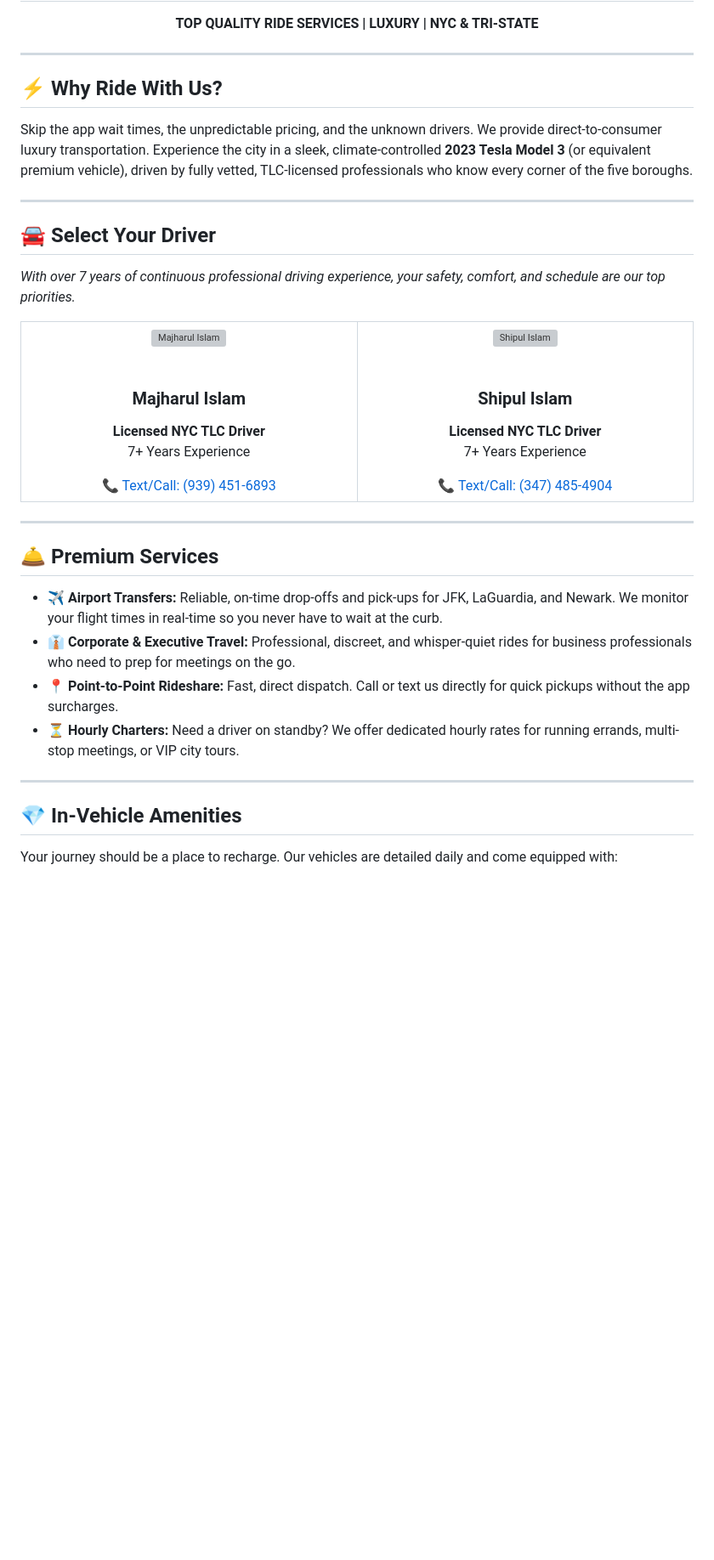
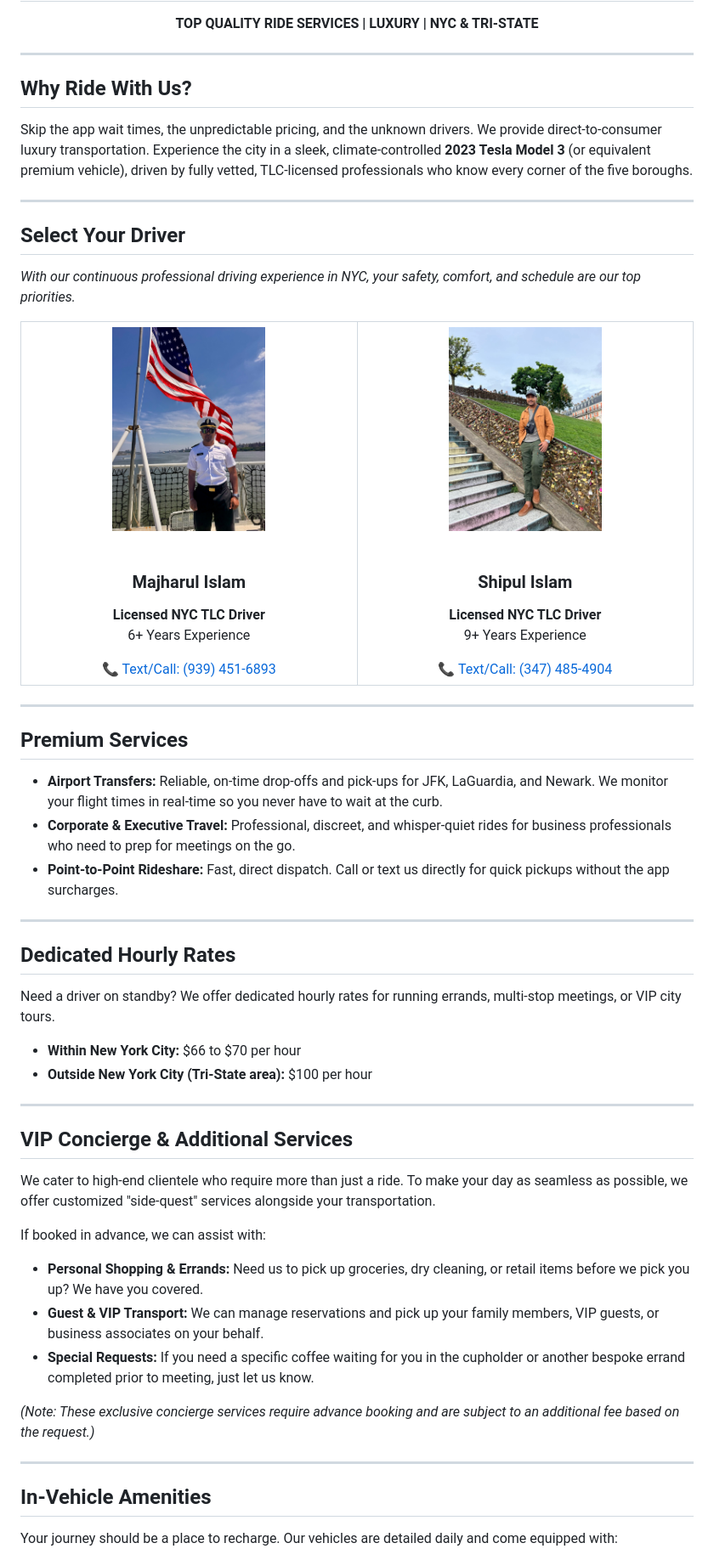
Before and after one commit to rockjohny360/M-S-Premium-Rideshare, a Markdown page: README.md, the part around one of its changes. Shown at 85% size. Rendered like a GitHub page; blank space fills up the shorter version; grey boxes are pictures that could not be loaded.

```diff
--- a/README.md
+++ b/README.md
@@ -8,28 +8,26 @@
 
 ---
 
-## ⚡ Why Ride With Us?
+## Why Ride With Us?
 Skip the app wait times, the unpredictable pricing, and the unknown drivers. We provide direct-to-consumer luxury transportation. Experience the city in a sleek, climate-controlled **2023 Tesla Model 3** (or equivalent premium vehicle), driven by fully vetted, TLC-licensed professionals who know every corner of the five boroughs.
 
 ---
 
-## 🚘 Select Your Driver
-*With over 7 years of continuous professional driving experience, your safety, comfort, and schedule are our top priorities.*
+## Select Your Driver
+*With our continuous professional driving experience in NYC, your safety, comfort, and schedule are our top priorities.*
 
 <table align="center" width="100%" style="border-collapse: collapse;">
   <tr>
     <td align="center" width="50%" style="padding: 20px;">
-      <!-- Replace the src link below with Majharul's actual professional photo -->
-      <img src="https://via.placeholder.com/200x200.png?text=Majharul+Photo&background=000000&color=ffffff" alt="Majharul Islam" width="180" style="border-radius: 50%; border: 4px solid #000000; box-shadow: 0 4px 8px rgba(255,77,77,0.3);"><br><br>
+      <img src="Islam 2.jpeg" alt="Majharul Islam" width="180" style="border-radius: 50%; border: 4px solid #000000; box-shadow: 0 4px 8px rgba(255,77,77,0.3);"><br><br>
       <h3 style="margin-bottom: 5px; color: #000000;">Majharul Islam</h3>
-      <p style="margin-top: 0; font-size: 14px; color: #555;"><b>Licensed NYC TLC Driver</b><br>7+ Years Experience</p>
+      <p style="margin-top: 0; font-size: 14px; color: #555;"><b>Licensed NYC TLC Driver</b><br>6+ Years Experience</p>
       <a href="tel:+19394516893" style="display: inline-block; background-color: #ff4d4d; color: white; padding: 10px 20px; text-decoration: none; border-radius: 5px; font-weight: bold; margin-top: 10px;">📞 Text/Call: (939) 451-6893</a>
     </td>
     <td align="center" width="50%" style="padding: 20px;">
-      <!-- Replace the src link below with Shipul's actual professional photo -->
-      <img src="https://via.placeholder.com/200x200.png?text=Shipul+Photo&background=000000&color=ffffff" alt="Shipul Islam" width="180" style="border-radius: 50%; border: 4px solid #000000; box-shadow: 0 4px 8px rgba(255,77,77,0.3);"><br><br>
+      <img src="Shipul Islam_photo.jpg" alt="Shipul Islam" width="180" style="border-radius: 50%; border: 4px solid #000000; box-shadow: 0 4px 8px rgba(255,77,77,0.3);"><br><br>
       <h3 style="margin-bottom: 5px; color: #000000;">Shipul Islam</h3>
-      <p style="margin-top: 0; font-size: 14px; color: #555;"><b>Licensed NYC TLC Driver</b><br>7+ Years Experience</p>
+      <p style="margin-top: 0; font-size: 14px; color: #555;"><b>Licensed NYC TLC Driver</b><br>9+ Years Experience</p>
       <a href="tel:+13474854904" style="display: inline-block; background-color: #ff4d4d; color: white; padding: 10px 20px; text-decoration: none; border-radius: 5px; font-weight: bold; margin-top: 10px;">📞 Text/Call: (347) 485-4904</a>
     </td>
   </tr>
@@ -37,16 +35,42 @@ Skip the app wait times, the unpredictable pricing, and the unknown drivers. We
 
 ---
 
-## 🛎️ Premium Services
+## Premium Services
 
-*   **✈️ Airport Transfers:** Reliable, on-time drop-offs and pick-ups for JFK, LaGuardia, and Newark. We monitor your flight times in real-time so you never have to wait at the curb.
-*   **👔 Corporate & Executive Travel:** Professional, discreet, and whisper-quiet rides for business professionals who need to prep for meetings on the go.
-*   **📍 Point-to-Point Rideshare:** Fast, direct dispatch. Call or text us directly for quick pickups without the app surcharges.
-*   **⏳ Hourly Charters:** Need a driver on standby? We offer dedicated hourly rates for running errands, multi-stop meetings, or VIP city tours.
+*   **Airport Transfers:** Reliable, on-time drop-offs and pick-ups for JFK, LaGuardia, and Newark. We monitor your flight times in real-time so you never have to wait at the curb.
+*   **Corporate & Executive Travel:** Professional, discreet, and whisper-quiet rides for business professionals who need to prep for meetings on the go.
+*   **Point-to-Point Rideshare:** Fast, direct dispatch. Call or text us directly for quick pickups without the app surcharges.
 
 ---
 
-## 💎 In-Vehicle Amenities
+## Dedicated Hourly Rates
+
+<!-- IMAGE PLACEHOLDER: Upload a photo of a driver opening a car door, or a luxury car parked waiting for a client -->
+<!-- <img src="INSERT_YOUR_IMAGE_LINK_HERE" alt="Hourly Service" width="100%" style="border-radius: 10px; margin-bottom: 15px;"> -->
+
+Need a driver on standby? We offer dedicated hourly rates for running errands, multi-stop meetings, or VIP city tours.
+*   **Within New York City:** $66 to $70 per hour
+*   **Outside New York City (Tri-State area):** $100 per hour
+
+---
+
+## VIP Concierge & Additional Services
+
+<!-- IMAGE PLACEHOLDER: Upload a photo of shopping bags in a clean car trunk, or a professional concierge setting -->
+<!-- <img src="INSERT_YOUR_IMAGE_LINK_HERE" alt="Concierge Services" width="100%" style="border-radius: 10px; margin-bottom: 15px;"> -->
+
+We cater to high-end clientele who require more than just a ride. To make your day as seamless as possible, we offer customized "side-quest" services alongside your transportation.
+
+If booked in advance, we can assist with:
+*   **Personal Shopping & Errands:** Need us to pick up groceries, dry cleaning, or retail items before we pick you up? We have you covered.
+*   **Guest & VIP Transport:** We can manage reservations and pick up your family members, VIP guests, or business associates on your behalf.
+*   **Special Requests:** If you need a specific coffee waiting for you in the cupholder or another bespoke errand completed prior to meeting, just let us know.
+
+*(Note: These exclusive concierge services require advance booking and are subject to an additional fee based on the request.)*
+
+---
+
+## In-Vehicle Amenities
 
 Your journey should be a place to recharge. Our vehicles are detailed daily and come equipped with:
 
```
Also changed, not shown: other parts of README.md (+10 -8 lines).
